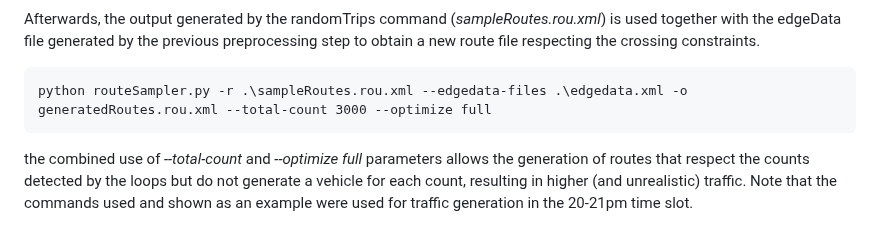
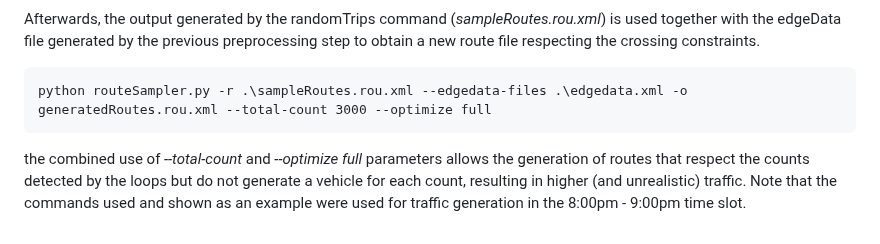
Before and after one commit to sommaalessandra/IntelliFlowTwin, a Markdown page: SUMO/joined/README.md, the part around one of its changes. GitHub-like rendering.

````diff
--- a/SUMO/joined/README.md
+++ b/SUMO/joined/README.md
@@ -52,4 +52,4 @@ Afterwards, the output generated by the randomTrips command (*sampleRoutes.rou.x
 ```
 python routeSampler.py -r .\sampleRoutes.rou.xml --edgedata-files .\edgedata.xml -o generatedRoutes.rou.xml --total-count 3000 --optimize full
 ```
-the combined use of *--total-count* and *--optimize full* parameters allows the generation of routes that respect the counts detected by the loops but do not generate a vehicle for each count, resulting in higher (and unrealistic) traffic. Note that the commands used and shown as an example were used for traffic generation in the 20-21pm time slot.
+the combined use of *--total-count* and *--optimize full* parameters allows the generation of routes that respect the counts detected by the loops but do not generate a vehicle for each count, resulting in higher (and unrealistic) traffic. Note that the commands used and shown as an example were used for traffic generation in the 8:00pm - 9:00pm time slot.
````
Also changed, not shown: other parts of SUMO/joined/README.md (+1 -1 lines).
